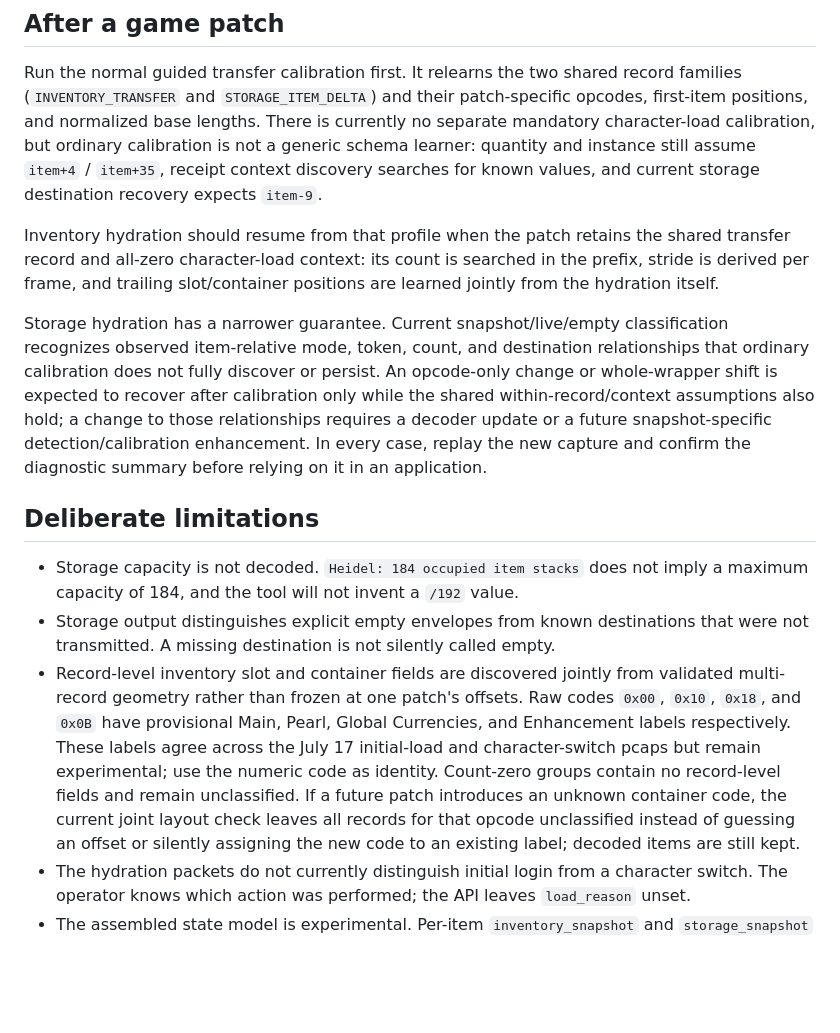
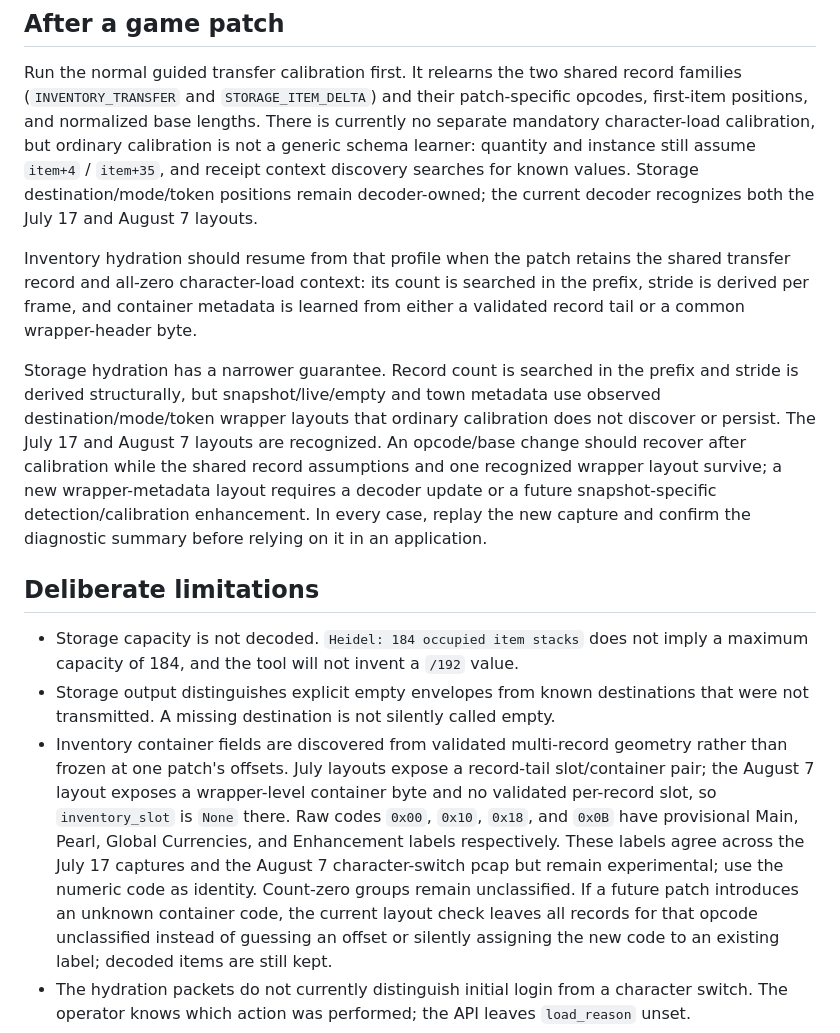
Before and after one commit to ychwu/bdo-toolkit, a Markdown page: tools/character_load/README.md, the part around the change. GitHub-like rendering; blank space fills up the shorter version.

```diff
--- a/tools/character_load/README.md
+++ b/tools/character_load/README.md
@@ -80,23 +80,24 @@ record families (`INVENTORY_TRANSFER` and `STORAGE_ITEM_DELTA`) and their
 patch-specific opcodes, first-item positions, and normalized base lengths.
 There is currently no separate mandatory character-load calibration, but
 ordinary calibration is not a generic schema learner: quantity and instance
-still assume `item+4` / `item+35`, receipt context discovery searches for known
-values, and current storage destination recovery expects `item-9`.
+still assume `item+4` / `item+35`, and receipt context discovery searches for
+known values. Storage destination/mode/token positions remain decoder-owned;
+the current decoder recognizes both the July 17 and August 7 layouts.
 
 Inventory hydration should resume from that profile when the patch retains the
 shared transfer record and all-zero character-load context: its count is
-searched in the prefix, stride is derived per frame, and trailing slot/container
-positions are learned jointly from the hydration itself.
+searched in the prefix, stride is derived per frame, and container metadata is
+learned from either a validated record tail or a common wrapper-header byte.
 
-Storage hydration has a narrower guarantee. Current snapshot/live/empty
-classification recognizes observed item-relative mode, token, count, and
-destination relationships that ordinary calibration does not fully discover
-or persist. An opcode-only change or whole-wrapper shift is expected to recover
-after calibration only while the shared within-record/context assumptions also
-hold; a change to those relationships requires a decoder update or a future
-snapshot-specific detection/calibration enhancement. In every case, replay the
-new capture and confirm the diagnostic summary before relying on it in an
-application.
+Storage hydration has a narrower guarantee. Record count is searched in the
+prefix and stride is derived structurally, but snapshot/live/empty and town
+metadata use observed destination/mode/token wrapper layouts that ordinary
+calibration does not discover or persist. The July 17 and August 7 layouts are
+recognized. An opcode/base change should recover after calibration while the
+shared record assumptions and one recognized wrapper layout survive; a new
+wrapper-metadata layout requires a decoder update or a future snapshot-specific
+detection/calibration enhancement. In every case, replay the new capture and
+confirm the diagnostic summary before relying on it in an application.
 
 ## Deliberate limitations
 
@@ -104,14 +105,17 @@ application.
   imply a maximum capacity of 184, and the tool will not invent a `/192` value.
 - Storage output distinguishes explicit empty envelopes from known destinations
   that were not transmitted. A missing destination is not silently called empty.
-- Record-level inventory slot and container fields are discovered jointly from
-  validated multi-record geometry rather than frozen at one patch's offsets.
+- Inventory container fields are discovered from validated multi-record
+  geometry rather than frozen at one patch's offsets. July layouts expose a
+  record-tail slot/container pair; the August 7 layout exposes a wrapper-level
+  container byte and no validated per-record slot, so `inventory_slot` is
+  `None` there.
   Raw codes `0x00`, `0x10`, `0x18`, and `0x0B` have provisional Main, Pearl,
   Global Currencies, and Enhancement labels respectively. These labels agree
-  across the July 17 initial-load and character-switch pcaps but remain
-  experimental; use the numeric code as identity. Count-zero groups contain
-  no record-level fields and remain unclassified. If a future patch introduces
-  an unknown container code, the current joint layout check leaves all records
+  across the July 17 captures and the August 7 character-switch pcap but remain
+  experimental; use the numeric code as identity. Count-zero groups remain
+  unclassified. If a future patch introduces an unknown container code, the
+  current layout check leaves all records
   for that opcode unclassified instead of guessing an offset or silently
   assigning the new code to an existing label; decoded items are still kept.
 - The hydration packets do not currently distinguish initial login from a
```
